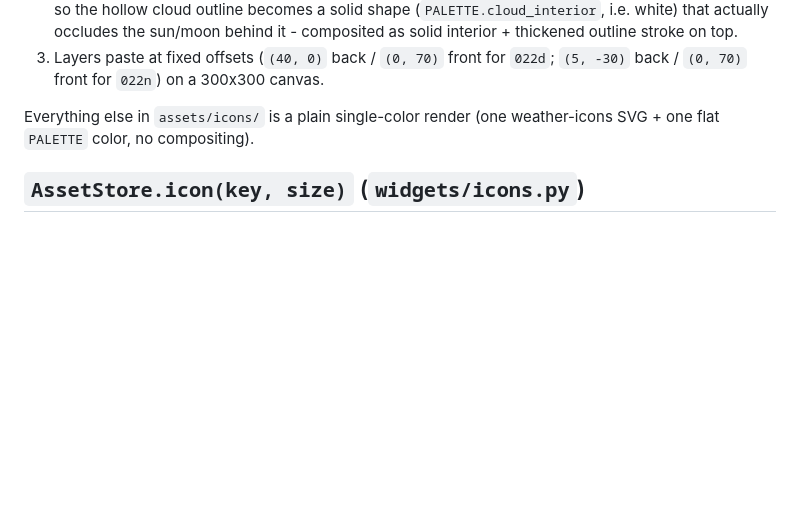
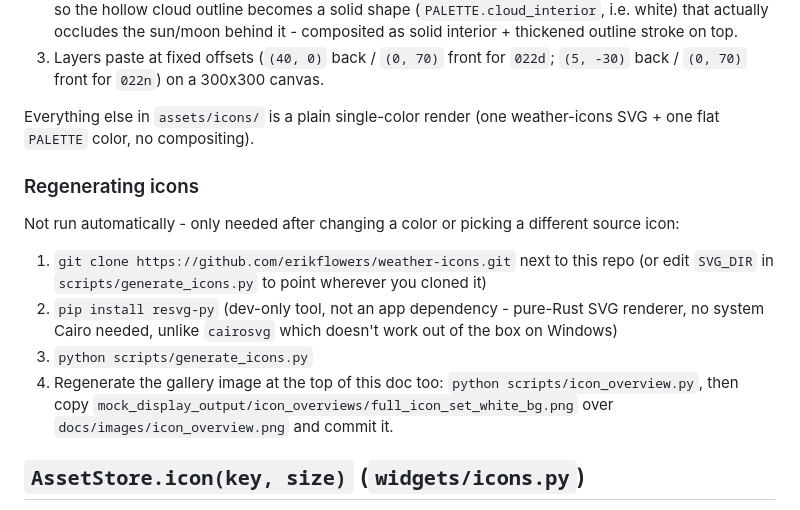
Before and after one commit to DorusvdLinden/InkyPiZero, a Markdown page: docs/icons.md, the part around the change. Drawn GitHub-style; blank space fills up the shorter version.

```diff
--- a/docs/icons.md
+++ b/docs/icons.md
@@ -94,6 +94,23 @@ separately-colored layers, built by `_composite_icon()`:
 Everything else in `assets/icons/` is a plain single-color render (one
 weather-icons SVG + one flat `PALETTE` color, no compositing).
 
+### Regenerating icons
+
+Not run automatically - only needed after changing a color or picking a
+different source icon:
+
+1. `git clone https://github.com/erikflowers/weather-icons.git` next to this
+   repo (or edit `SVG_DIR` in `scripts/generate_icons.py` to point wherever
+   you cloned it)
+2. `pip install resvg-py` (dev-only tool, not an app dependency - pure-Rust
+   SVG renderer, no system Cairo needed, unlike `cairosvg` which doesn't
+   work out of the box on Windows)
+3. `python scripts/generate_icons.py`
+4. Regenerate the gallery image at the top of this doc too:
+   `python scripts/icon_overview.py`, then copy
+   `mock_display_output/icon_overviews/full_icon_set_white_bg.png` over
+   `docs/images/icon_overview.png` and commit it.
+
 ## `AssetStore.icon(key, size)` (`widgets/icons.py`)
 
 - Two-level cache (base cropped image per `key`; final resized image per
```
Also changed, not shown: TODO.md (+38 -32 lines).
